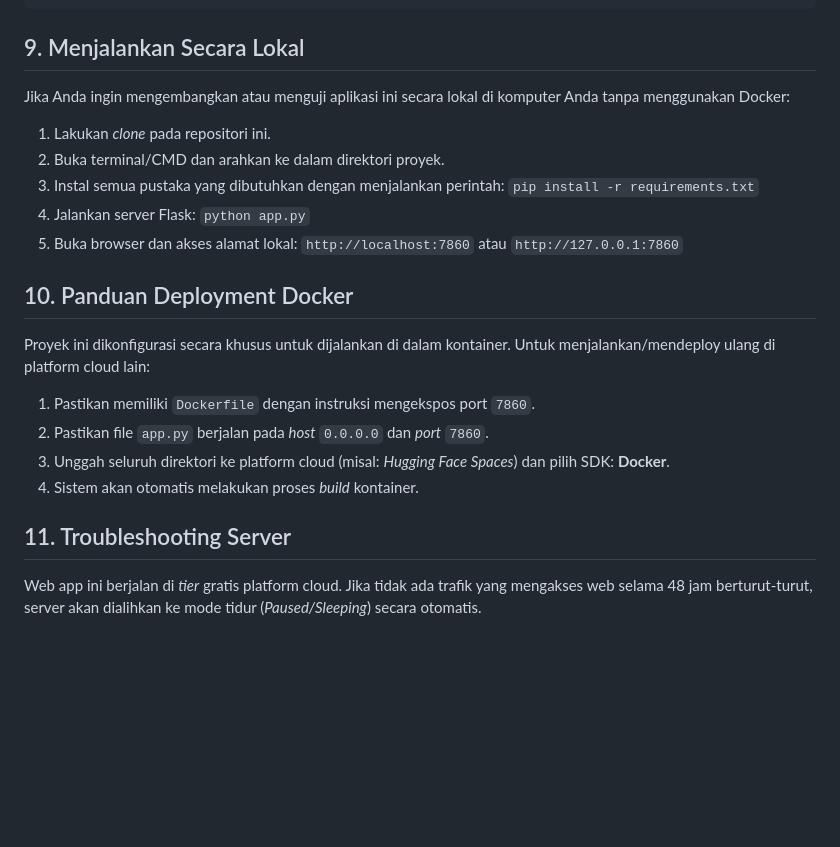
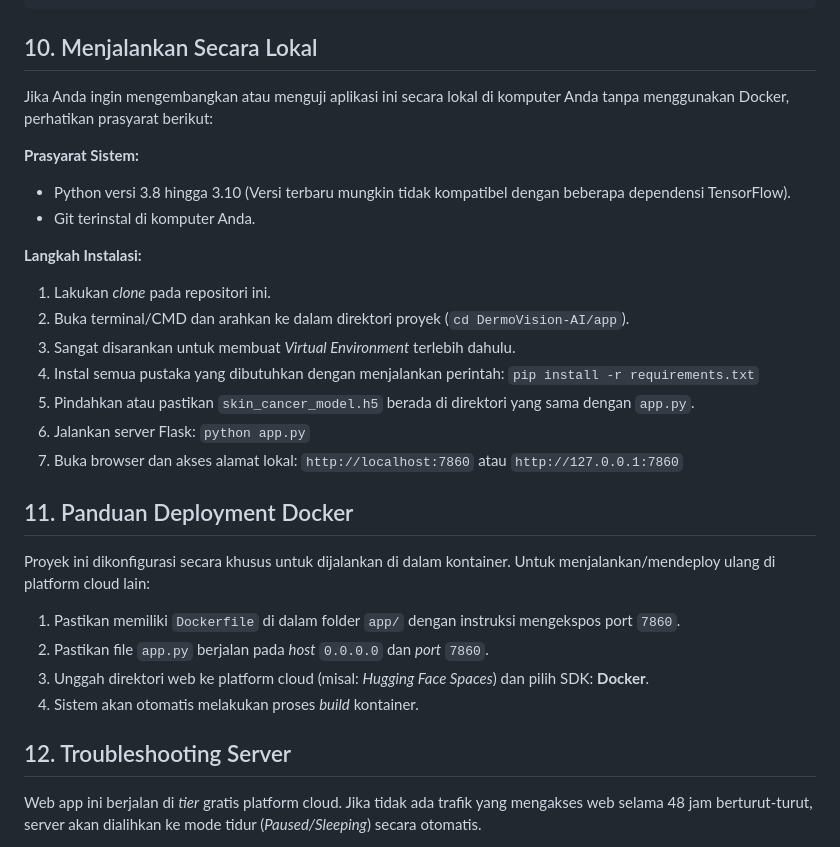
Before and after one commit to AweKev/Short-Term-Project-IRIS-Kelompok-M-Deteksi-Dini-Kanker-Kulit-, a Markdown page: README.md, the part around one of its changes. Rendered like a GitHub page; blank space fills up the shorter version.

````diff
--- a/README.md
+++ b/README.md
@@ -103,23 +119,31 @@ Backend Flask menyediakan endpoint REST API untuk memproses inferensi gambar sec
 }
 ```
 
-## 9. Menjalankan Secara Lokal
-Jika Anda ingin mengembangkan atau menguji aplikasi ini secara lokal di komputer Anda tanpa menggunakan Docker:
+## 10. Menjalankan Secara Lokal
+Jika Anda ingin mengembangkan atau menguji aplikasi ini secara lokal di komputer Anda tanpa menggunakan Docker, perhatikan prasyarat berikut:
+
+**Prasyarat Sistem:**
+* Python versi 3.8 hingga 3.10 (Versi terbaru mungkin tidak kompatibel dengan beberapa dependensi TensorFlow).
+* Git terinstal di komputer Anda.
+
+**Langkah Instalasi:**
 1. Lakukan *clone* pada repositori ini.
-2. Buka terminal/CMD dan arahkan ke dalam direktori proyek.
-3. Instal semua pustaka yang dibutuhkan dengan menjalankan perintah:
+2. Buka terminal/CMD dan arahkan ke dalam direktori proyek (`cd DermoVision-AI/app`).
+3. Sangat disarankan untuk membuat *Virtual Environment* terlebih dahulu.
+4. Instal semua pustaka yang dibutuhkan dengan menjalankan perintah:
    `pip install -r requirements.txt`
-4. Jalankan server Flask:
+5. Pindahkan atau pastikan `skin_cancer_model.h5` berada di direktori yang sama dengan `app.py`.
+6. Jalankan server Flask:
    `python app.py`
-5. Buka browser dan akses alamat lokal: `http://localhost:7860` atau `http://127.0.0.1:7860`
+7. Buka browser dan akses alamat lokal: `http://localhost:7860` atau `http://127.0.0.1:7860`
 
-## 10. Panduan Deployment Docker
+## 11. Panduan Deployment Docker
 Proyek ini dikonfigurasi secara khusus untuk dijalankan di dalam kontainer. Untuk menjalankan/mendeploy ulang di platform cloud lain:
-1. Pastikan memiliki `Dockerfile` dengan instruksi mengekspos port `7860`.
+1. Pastikan memiliki `Dockerfile` di dalam folder `app/` dengan instruksi mengekspos port `7860`.
 2. Pastikan file `app.py` berjalan pada *host* `0.0.0.0` dan *port* `7860`.
-3. Unggah seluruh direktori ke platform cloud (misal: *Hugging Face Spaces*) dan pilih SDK: **Docker**.
+3. Unggah direktori web ke platform cloud (misal: *Hugging Face Spaces*) dan pilih SDK: **Docker**.
 4. Sistem akan otomatis melakukan proses *build* kontainer.
 
-## 11. Troubleshooting Server
+## 12. Troubleshooting Server
 Web app ini berjalan di *tier* gratis platform cloud. Jika tidak ada trafik yang mengakses web selama 48 jam berturut-turut, server akan dialihkan ke mode tidur (*Paused/Sleeping*) secara otomatis.
 * **Solusi:** Buka URL utama web app. Sistem akan membutuhkan waktu tunggu ekstra (sekitar 1-2 menit) saat *loading* awal untuk "membangunkan" kontainer kembali hingga statusnya *Running*.
````
Also changed, not shown: other parts of README.md (+43 -27 lines).
